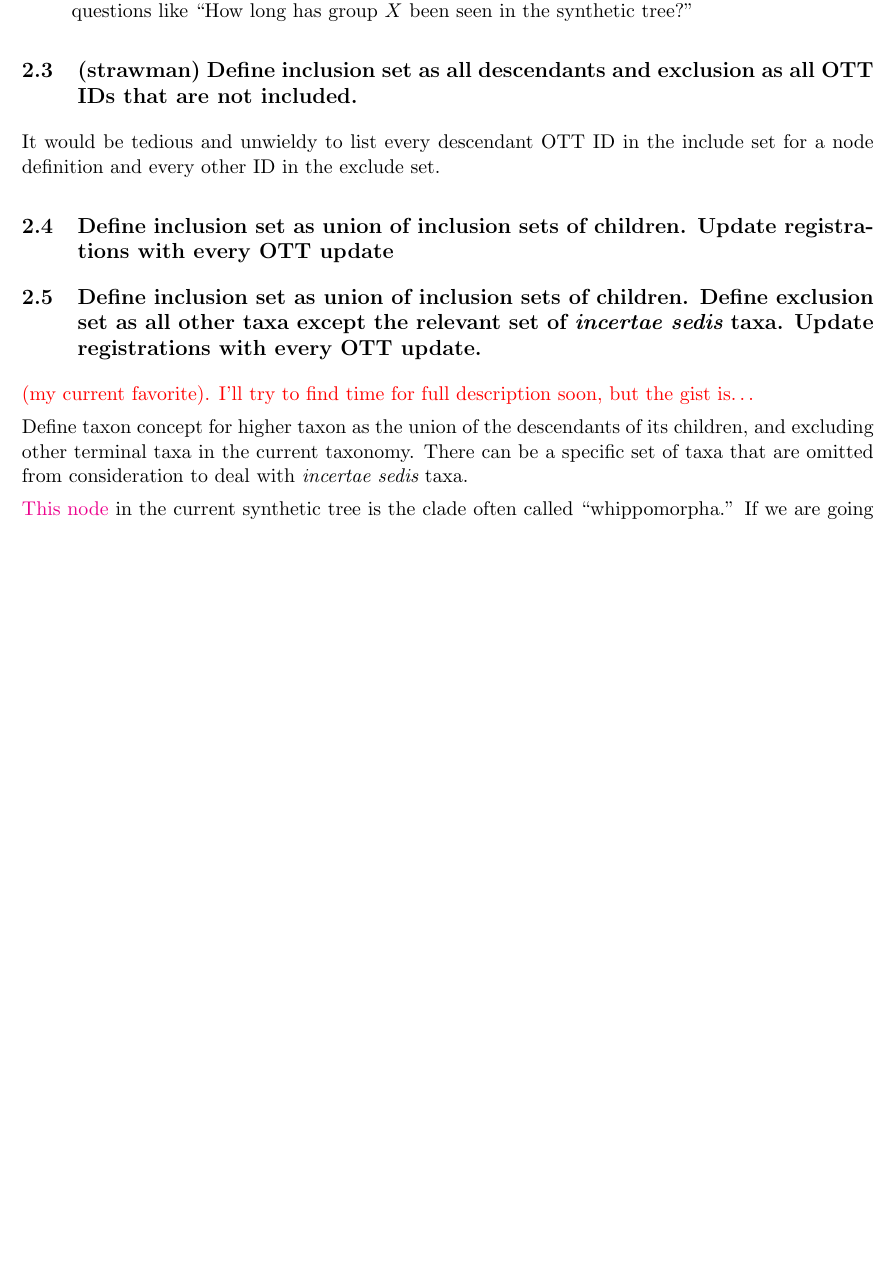
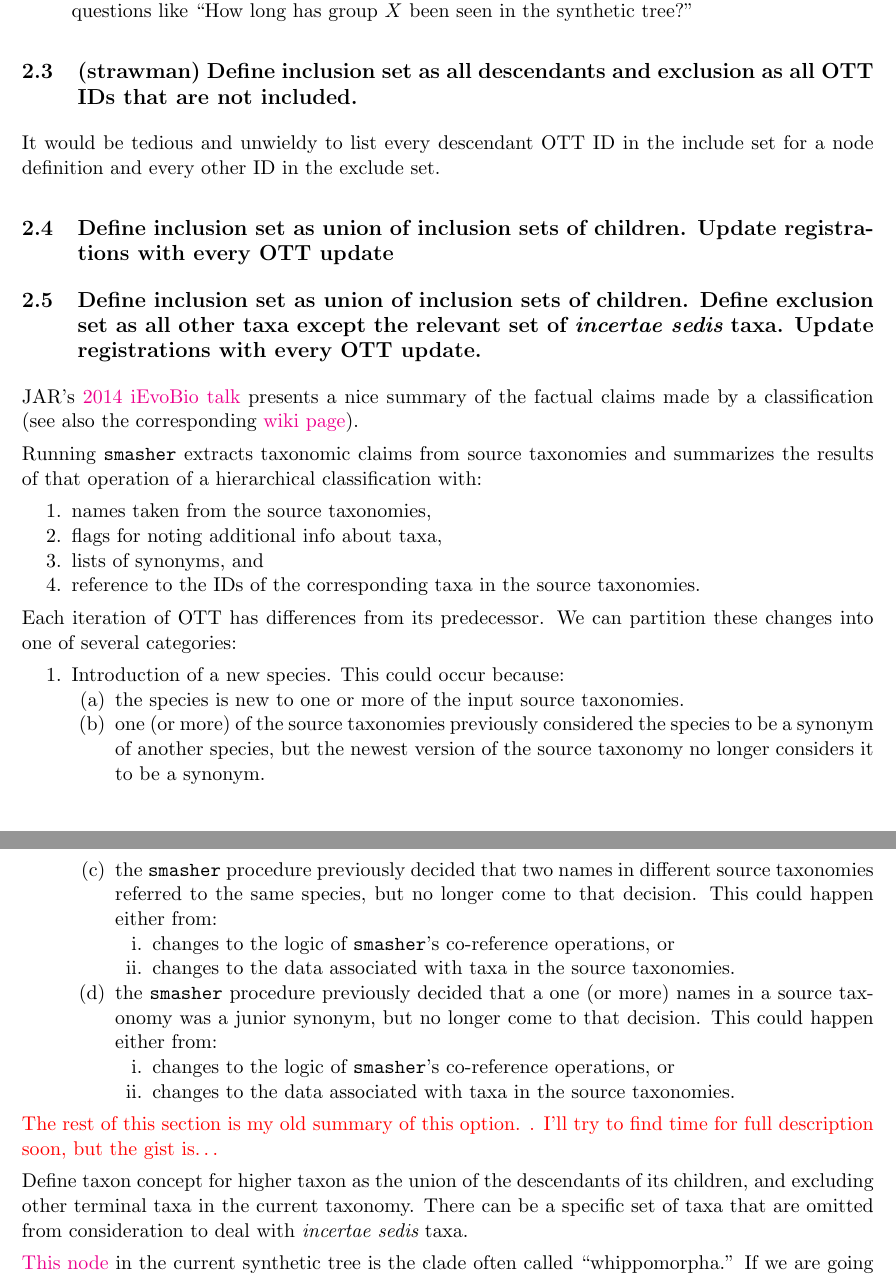
Before and after one commit to OpenTreeOfLife/otcetera, a LaTeX document (doc/node-identifiers.tex): part of page 6 of 10 before the commit and two parts of pages 6 and 7 of 10 after it, the two joined at a grey line, cut so that both start at the same text, the shorter picture padded with empty space. Compiled offline with pdfLaTeX.

Commit message:
some more sketches of node id ideas

```diff
--- a/doc/node-identifiers.tex
+++ b/doc/node-identifiers.tex
@@ -273,7 +273,48 @@ Update registrations with every OTT update}
 exclusion set as all other taxa except the relevant set of {\em incertae sedis}
 taxa.
 Update registrations with every OTT update.}
-\mthcomment{(my current favorite). I'll try to find time for full description soon, but
+JAR's \href{http://www.slideshare.net/jar375/rees-claimsievobio2014}{2014 iEvoBio talk}
+  presents a nice summary of the factual claims made by a classification (see also
+  the corresponding \href{https://github.com/OpenTreeOfLife/reference-taxonomy/wiki/Expressing-phylogenetic-claims}{wiki page}).
+
+Running {\tt smasher} extracts taxonomic claims from source taxonomies and summarizes
+  the results of that operation of a hierarchical classification with:
+\begin{compactenum}
+  \item names taken from the source taxonomies,
+  \item flags for noting additional info about taxa,
+  \item lists of synonyms, and
+  \item reference to the IDs of the corresponding taxa in the source taxonomies.
+\end{compactenum}
+
+Each iteration of OTT has differences from its predecessor.
+We can partition these changes into one of several categories:
+\begin{compactenum}
+  \item Introduction of a new species. This could occur because:
+  \begin{compactenum}
+    \item the species is new to one or more of the input source taxonomies.
+    \item one (or more) of the source taxonomies previously considered the species to be
+      a synonym of another species, but the newest version of the source taxonomy no longer
+      considers it to be a synonym.
+    \item the {\tt smasher} procedure previously decided that two names in different source
+      taxonomies referred to the same species, but no longer come to that decision.
+      This could happen either from:
+      \begin{compactenum}
+        \item changes to the logic of {\tt smasher}'s co-reference operations, or
+        \item changes to the data associated with taxa in the source taxonomies.
+      \end{compactenum}
+    \item the {\tt smasher} procedure previously decided that a one (or more)
+      names in a source taxonomy was a junior synonym, but no longer come to that decision.
+      This could happen either from:
+      \begin{compactenum}
+        \item changes to the logic of {\tt smasher}'s co-reference operations, or
+        \item changes to the data associated with taxa in the source taxonomies.
+      \end{compactenum}
+
+  \end{compactenum}
+\end{compactenum}
+
+\mthcomment{The rest of this section is my old summary
+of this option. . I'll try to find time for full description soon, but
 the gist is$\ldots$}
 
 Define taxon concept for higher taxon as the union of the descendants of its children, and excluding other terminal taxa in the current taxonomy.
```
